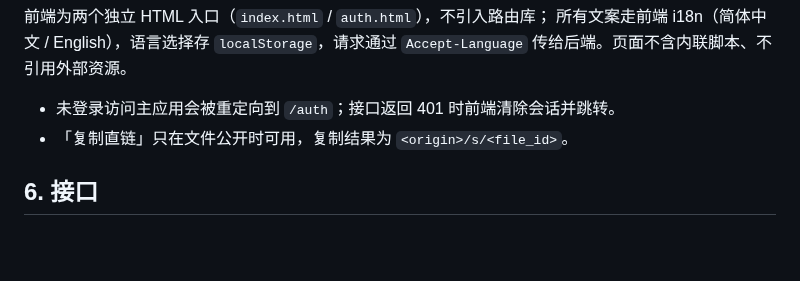
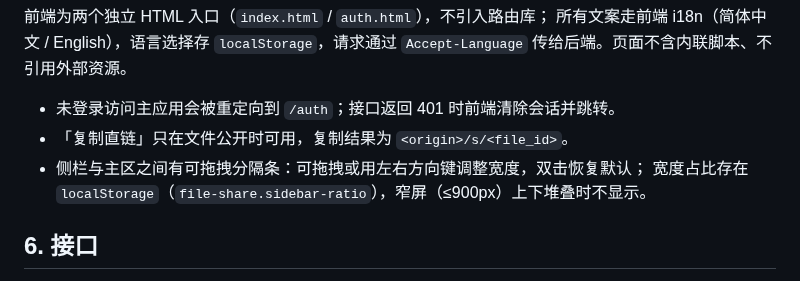
Before and after one commit to hm-service/file-share, a Markdown page: DESIGN.md, the part around the change. Drawn GitHub-style; blank space fills up the shorter version.

```diff
--- a/DESIGN.md
+++ b/DESIGN.md
@@ -91,6 +91,8 @@ CREATE INDEX IF NOT EXISTS file_sha256_idx ON file (sha256);
 
 - 未登录访问主应用会被重定向到 `/auth`；接口返回 401 时前端清除会话并跳转。
 - 「复制直链」只在文件公开时可用，复制结果为 `<origin>/s/<file_id>`。
+- 侧栏与主区之间有可拖拽分隔条：可拖拽或用左右方向键调整宽度，双击恢复默认；
+  宽度占比存在 `localStorage`（`file-share.sidebar-ratio`），窄屏（≤900px）上下堆叠时不显示。
 
 ## 6. 接口
 
```
Also changed, not shown: README.md (+1 -0 lines), docs/screenshot-main-en.png, docs/screenshot-main-zh.png, 3 other files.
